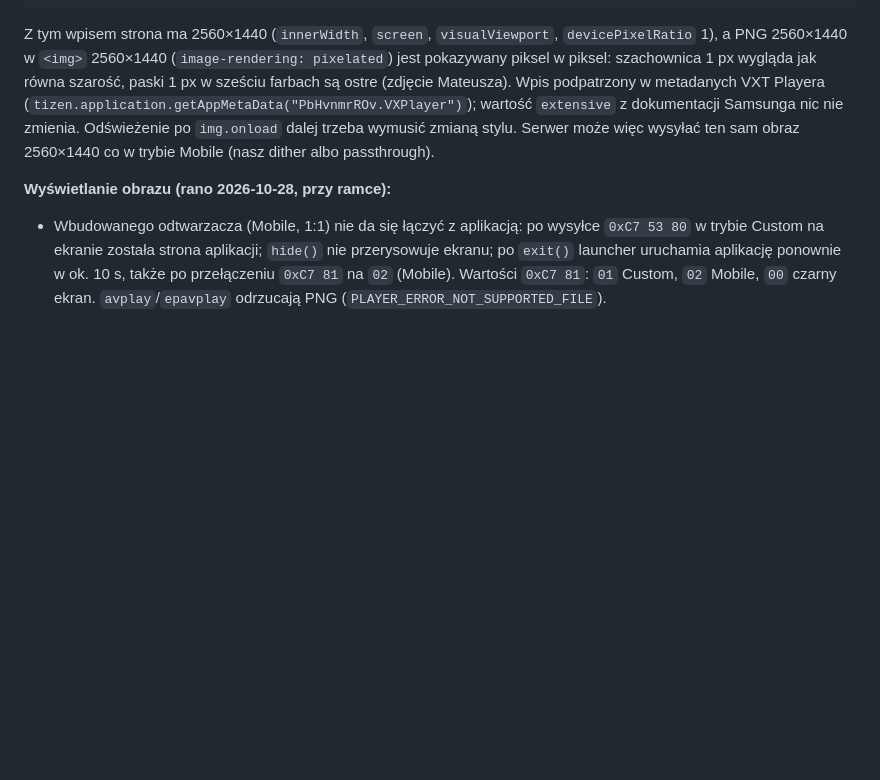
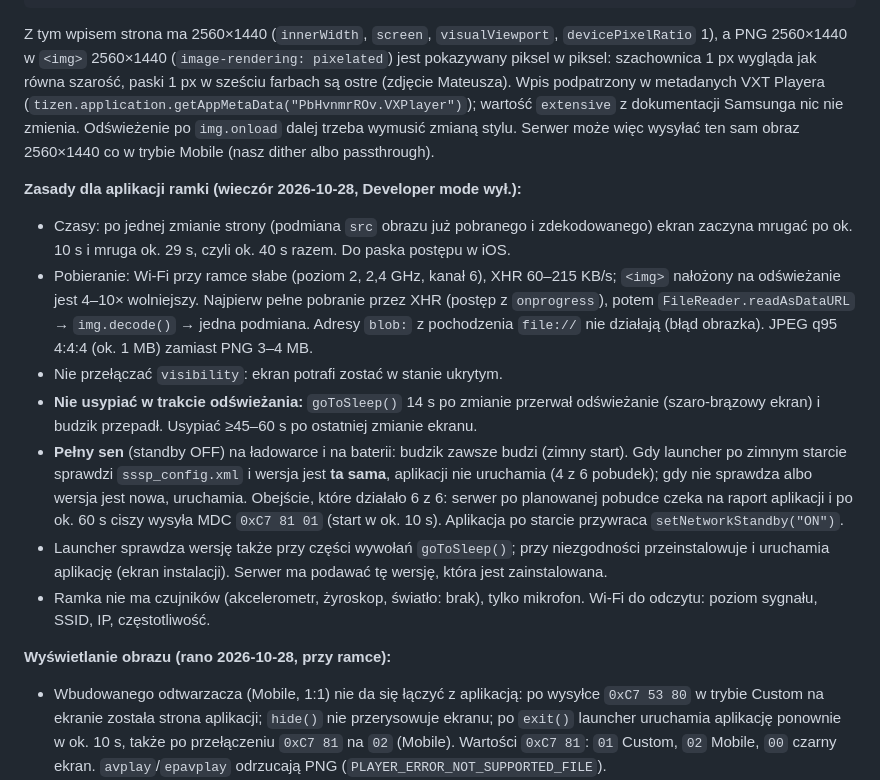
Before and after one commit to artRybka/Frame, a Markdown page: docs/WAKE.md, the part around the change. GitHub-like rendering; blank space fills up the shorter version.

Commit message:
Record the evening E16 rules for the panel app
Co-Authored-By: Claude Opus 5.5 <noreply@anthropic.com>
Claude-Session: https://claude.ai/code/session_011kjvXEqHKYaLzmCULASajj

```diff
--- a/docs/WAKE.md
+++ b/docs/WAKE.md
@@ -182,6 +182,34 @@ Z tym wpisem strona ma 2560×1440 (`innerWidth`, `screen`, `visualViewport`,
 `extensive` z dokumentacji Samsunga nic nie zmienia. Odświeżenie po
 `img.onload` dalej trzeba wymusić zmianą stylu. Serwer może więc wysyłać
 ten sam obraz 2560×1440 co w trybie Mobile (nasz dither albo passthrough).
+
+**Zasady dla aplikacji ramki (wieczór 2026-10-28, Developer mode wył.):**
+
+- Czasy: po jednej zmianie strony (podmiana `src` obrazu już pobranego
+  i zdekodowanego) ekran zaczyna mrugać po ok. 10 s i mruga ok. 29 s, czyli
+  ok. 40 s razem. Do paska postępu w iOS.
+- Pobieranie: Wi-Fi przy ramce słabe (poziom 2, 2,4 GHz, kanał 6), XHR
+  60–215 KB/s; `<img>` nałożony na odświeżanie jest 4–10× wolniejszy.
+  Najpierw pełne pobranie przez XHR (postęp z `onprogress`), potem
+  `FileReader.readAsDataURL` → `img.decode()` → jedna podmiana. Adresy `blob:`
+  z pochodzenia `file://` nie działają (błąd obrazka). JPEG q95 4:4:4
+  (ok. 1 MB) zamiast PNG 3–4 MB.
+- Nie przełączać `visibility`: ekran potrafi zostać w stanie ukrytym.
+- **Nie usypiać w trakcie odświeżania:** `goToSleep()` 14 s po zmianie przerwał
+  odświeżanie (szaro-brązowy ekran) i budzik przepadł. Usypiać ≥45–60 s po
+  ostatniej zmianie ekranu.
+- **Pełny sen** (standby OFF) na ładowarce i na baterii: budzik zawsze budzi
+  (zimny start). Gdy launcher po zimnym starcie sprawdzi `sssp_config.xml`
+  i wersja jest **ta sama**, aplikacji nie uruchamia (4 z 6 pobudek); gdy nie
+  sprawdza albo wersja jest nowa, uruchamia. Obejście, które działało 6 z 6:
+  serwer po planowanej pobudce czeka na raport aplikacji i po ok. 60 s ciszy
+  wysyła MDC `0xC7 81 01` (start w ok. 10 s). Aplikacja po starcie przywraca
+  `setNetworkStandby("ON")`.
+- Launcher sprawdza wersję także przy części wywołań `goToSleep()`; przy
+  niezgodności przeinstalowuje i uruchamia aplikację (ekran instalacji).
+  Serwer ma podawać tę wersję, która jest zainstalowana.
+- Ramka nie ma czujników (akcelerometr, żyroskop, światło: brak), tylko
+  mikrofon. Wi-Fi do odczytu: poziom sygnału, SSID, IP, częstotliwość.
 
 **Wyświetlanie obrazu (rano 2026-10-28, przy ramce):**
 
```
